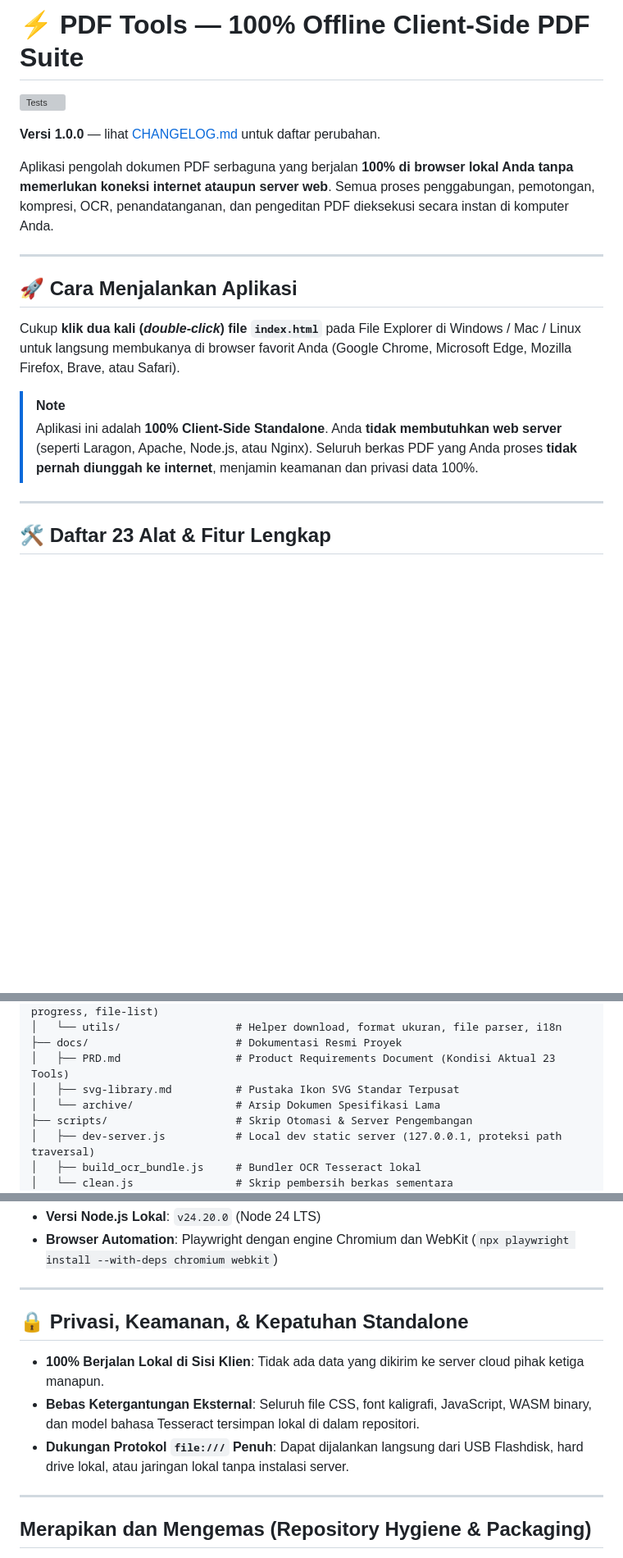
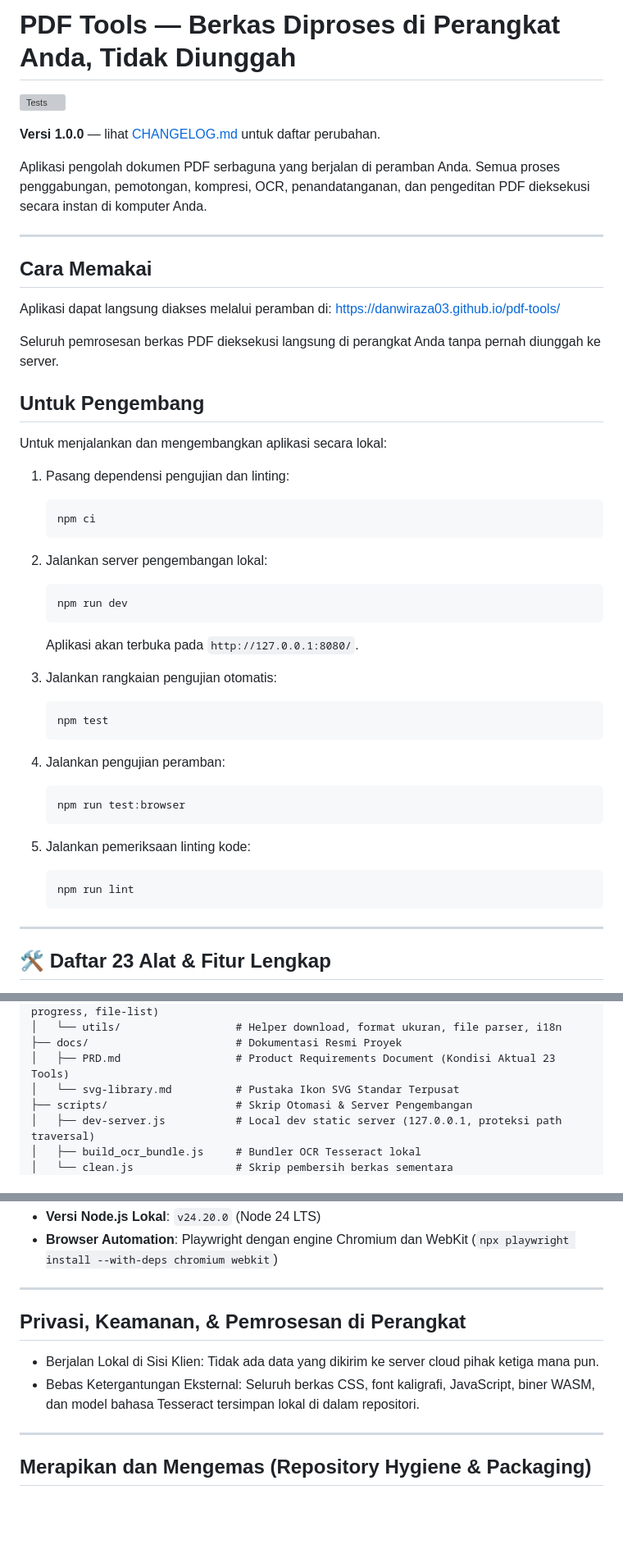
Before and after one commit to danwiraza03/pdf-tools, a Markdown page: README.md, 3 parts joined by grey strips. Shown at 82% size. Drawn GitHub-style; blank space fills up the shorter version; grey boxes are pictures that could not be loaded.

Commit message:
docs: perbarui panduan pemakaian, rujukan pengembang, dan struktur direktori

````diff
--- a/README.md
+++ b/README.md
@@ -1,19 +1,49 @@
-# ⚡ PDF Tools — 100% Offline Client-Side PDF Suite
+# PDF Tools — Berkas Diproses di Perangkat Anda, Tidak Diunggah
 
 [![Tests](https://github.com/danwiraza03/pdf-tools/actions/workflows/test.yml/badge.svg?branch=master)](https://github.com/danwiraza03/pdf-tools/actions/workflows/test.yml)
 
 **Versi 1.0.0** — lihat [CHANGELOG.md](CHANGELOG.md) untuk daftar perubahan.
 
-Aplikasi pengolah dokumen PDF serbaguna yang berjalan **100% di browser lokal Anda tanpa memerlukan koneksi internet ataupun server web**. Semua proses penggabungan, pemotongan, kompresi, OCR, penandatanganan, dan pengeditan PDF dieksekusi secara instan di komputer Anda.
+Aplikasi pengolah dokumen PDF serbaguna yang berjalan di peramban Anda. Semua proses penggabungan, pemotongan, kompresi, OCR, penandatanganan, dan pengeditan PDF dieksekusi secara instan di komputer Anda.
 
 ---
 
-## 🚀 Cara Menjalankan Aplikasi
+## Cara Memakai
 
-Cukup **klik dua kali (*double-click*) file `index.html`** pada File Explorer di Windows / Mac / Linux untuk langsung membukanya di browser favorit Anda (Google Chrome, Microsoft Edge, Mozilla Firefox, Brave, atau Safari).
+Aplikasi dapat langsung diakses melalui peramban di:
+https://danwiraza03.github.io/pdf-tools/
 
-> [!NOTE]
-> Aplikasi ini adalah **100% Client-Side Standalone**. Anda **tidak membutuhkan web server** (seperti Laragon, Apache, Node.js, atau Nginx). Seluruh berkas PDF yang Anda proses **tidak pernah diunggah ke internet**, menjamin keamanan dan privasi data 100%.
+Seluruh pemrosesan berkas PDF dieksekusi langsung di perangkat Anda tanpa pernah diunggah ke server.
+
+## Untuk Pengembang
+
+Untuk menjalankan dan mengembangkan aplikasi secara lokal:
+
+1. Pasang dependensi pengujian dan linting:
+   ```bash
+   npm ci
+   ```
+
+2. Jalankan server pengembangan lokal:
+   ```bash
+   npm run dev
+   ```
+   Aplikasi akan terbuka pada `http://127.0.0.1:8080/`.
+
+3. Jalankan rangkaian pengujian otomatis:
+   ```bash
+   npm test
+   ```
+
+4. Jalankan pengujian peramban:
+   ```bash
+   npm run test:browser
+   ```
+
+5. Jalankan pemeriksaan linting kode:
+   ```bash
+   npm run lint
+   ```
 
 ---
 
@@ -165,8 +195,7 @@ pdf/
 │   └── utils/                  # Helper download, format ukuran, file parser, i18n
 ├── docs/                       # Dokumentasi Resmi Proyek
 │   ├── PRD.md                  # Product Requirements Document (Kondisi Aktual 23 Tools)
-│   ├── svg-library.md          # Pustaka Ikon SVG Standar Terpusat
-│   └── archive/                # Arsip Dokumen Spesifikasi Lama
+│   └── svg-library.md          # Pustaka Ikon SVG Standar Terpusat
 ├── scripts/                    # Skrip Otomasi & Server Pengembangan
 │   ├── dev-server.js           # Local dev static server (127.0.0.1, proteksi path traversal)
 │   ├── build_ocr_bundle.js     # Bundler OCR Tesseract lokal
@@ -197,10 +226,9 @@ Rangkaian tes ini mencakup 13 suite pengujian otomatis: validasi sintaks JavaScr
 
 ---
 
-## 🔒 Privasi, Keamanan, & Kepatuhan Standalone
-- **100% Berjalan Lokal di Sisi Klien**: Tidak ada data yang dikirim ke server cloud pihak ketiga manapun.
-- **Bebas Ketergantungan Eksternal**: Seluruh file CSS, font kaligrafi, JavaScript, WASM binary, dan model bahasa Tesseract tersimpan lokal di dalam repositori.
-- **Dukungan Protokol `file:///` Penuh**: Dapat dijalankan langsung dari USB Flashdisk, hard drive lokal, atau jaringan lokal tanpa instalasi server.
+## Privasi, Keamanan, & Pemrosesan di Perangkat
+- Berjalan Lokal di Sisi Klien: Tidak ada data yang dikirim ke server cloud pihak ketiga mana pun.
+- Bebas Ketergantungan Eksternal: Seluruh berkas CSS, font kaligrafi, JavaScript, biner WASM, dan model bahasa Tesseract tersimpan lokal di dalam repositori.
 
 ---
 
````
Also changed, not shown: other parts of README.md (+4 -4 lines), PROJECT_RULES.md (+1 -2 lines), docs/PRD.md (+1 -1 lines).
